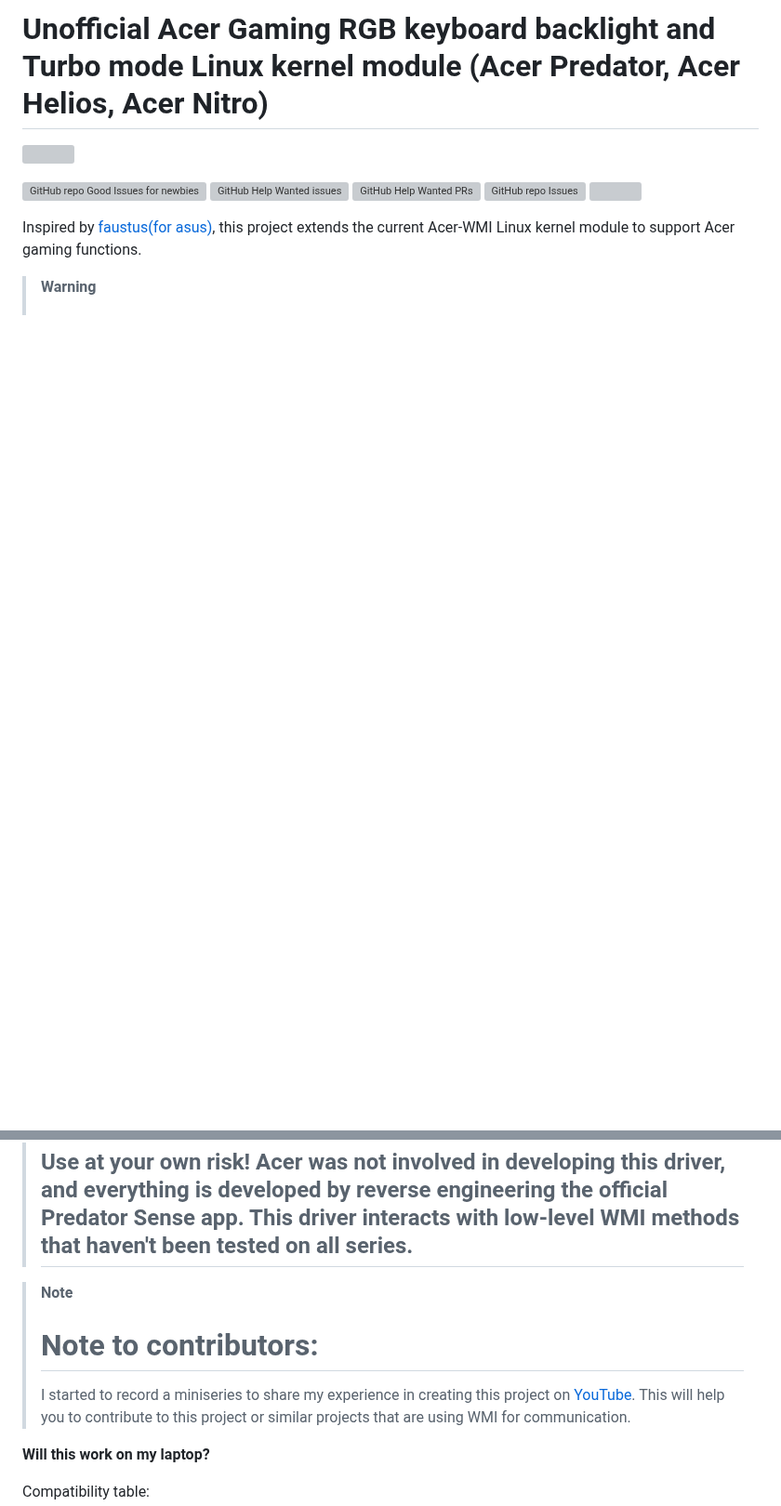
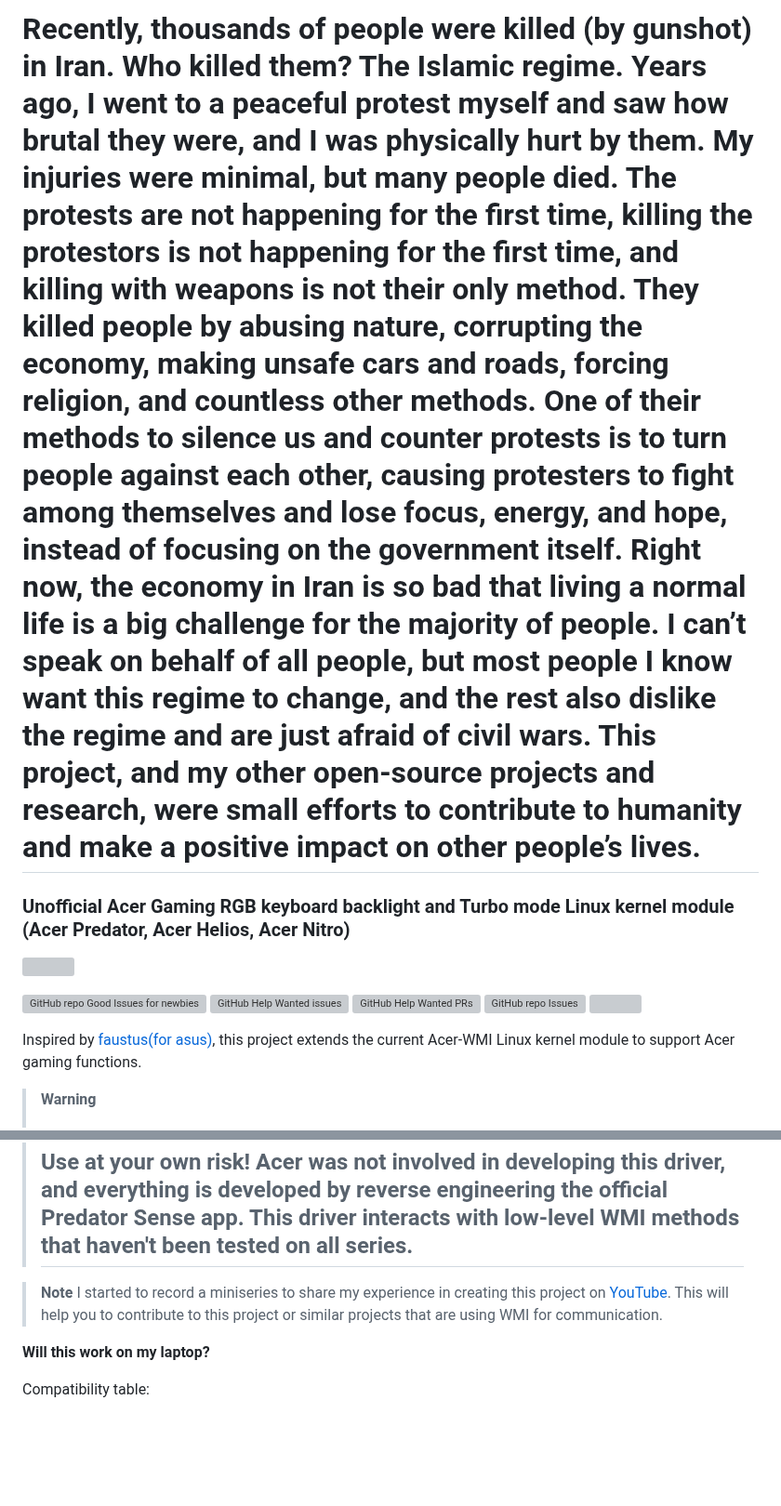
Before and after one commit to JafarAkhondali/acer-predator-turbo-and-rgb-keyboard-linux-module, a Markdown page: README.md, 2 parts joined by grey strips. Shown at 93% size. Drawn GitHub-style; blank space fills up the shorter version; grey boxes are pictures that could not be loaded.

Commit message:
Revise README with personal narrative and project details
Updated README to include personal experiences and context about protests in Iran.

```diff
--- a/README.md
+++ b/README.md
@@ -1,4 +1,7 @@
-# Unofficial Acer Gaming RGB keyboard backlight and Turbo mode Linux kernel module (Acer Predator, Acer Helios, Acer Nitro)
+# Recently, thousands of people were killed (by gunshot) in Iran. Who killed them? The Islamic regime. Years ago, I went to a peaceful protest myself and saw how brutal they were, and I was physically hurt by them. My injuries were minimal, but many people died. The protests are not happening for the first time, killing the protestors is not happening for the first time, and killing with weapons is not their only method. They killed people by abusing nature, corrupting the economy, making unsafe cars and roads, forcing religion, and countless other methods. One of their methods to silence us and counter protests is to turn people against each other, causing protesters to fight among themselves and lose focus, energy, and hope, instead of focusing on the government itself. Right now, the economy in Iran is so bad that living a normal life is a big challenge for the majority of people. I can’t speak on behalf of all people, but most people I know want this regime to change, and the rest also dislike the regime and are just afraid of civil wars. This project, and my other open-source projects and research, were small efforts to contribute to humanity and make a positive impact on other people’s lives.
+
+
+### Unofficial Acer Gaming RGB keyboard backlight and Turbo mode Linux kernel module (Acer Predator, Acer Helios, Acer Nitro)
 ![](keyboard.webp)
 
 [![GitHub repo Good Issues for newbies](https://img.shields.io/github/issues/JafarAkhondali/acer-predator-turbo-and-rgb-keyboard-linux-module/good%20first%20issue?style=flat&logo=github&logoColor=green&label=Good%20First%20issues)](https://github.com/JafarAkhondali/acer-predator-turbo-and-rgb-keyboard-linux-module/issues?q=is%3Aopen+is%3Aissue+label%3A%22good+first+issue%22) [![GitHub Help Wanted issues](https://img.shields.io/github/issues/JafarAkhondali/acer-predator-turbo-and-rgb-keyboard-linux-module/help%20wanted?style=flat&logo=github&logoColor=b545d1&label=%22Help%20Wanted%22%20issues)](https://github.com/JafarAkhondali/acer-predator-turbo-and-rgb-keyboard-linux-module/issues?q=is%3Aopen+is%3Aissue+label%3A%22help+wanted%22) [![GitHub Help Wanted PRs](https://img.shields.io/github/issues-pr/JafarAkhondali/acer-predator-turbo-and-rgb-keyboard-linux-module/help%20wanted?style=flat&logo=github&logoColor=b545d1&label=%22Help%20Wanted%22%20PRs)](https://github.com/JafarAkhondali/acer-predator-turbo-and-rgb-keyboard-linux-module/pulls?q=is%3Aopen+is%3Aissue+label%3A%22help+wanted%22) [![GitHub repo Issues](https://img.shields.io/github/issues/JafarAkhondali/acer-predator-turbo-and-rgb-keyboard-linux-module?style=flat&logo=github&logoColor=red&label=Issues)](https://github.com/JafarAkhondali/acer-predator-turbo-and-rgb-keyboard-linux-module/issues?q=is%3Aopen)   [![](https://dcbadge.vercel.app/api/server/bNa4Qw8rPH)](https://discord.gg/ybWvSRfSY5)
@@ -11,7 +14,6 @@ Inspired by [faustus(for asus)](https://github.com/hackbnw/faustus), this projec
 > ## Use at your own risk! Acer was not involved in developing this driver, and everything is developed by reverse engineering the official Predator Sense app. This driver interacts with low-level WMI methods that haven't been tested on all series.
 
 > **Note**
-> # Note to contributors:
 > I started to record a miniseries to share my experience in creating this project on [YouTube](https://www.youtube.com/watch?v=97-WNhUmoig&list=PLv2kA4LxAI4Dq2ic_hU9bdvxIzoz5SzBr). This will help you to contribute to this project or similar projects that are using WMI for communication.
 
 **Will this work on my laptop?**
```
